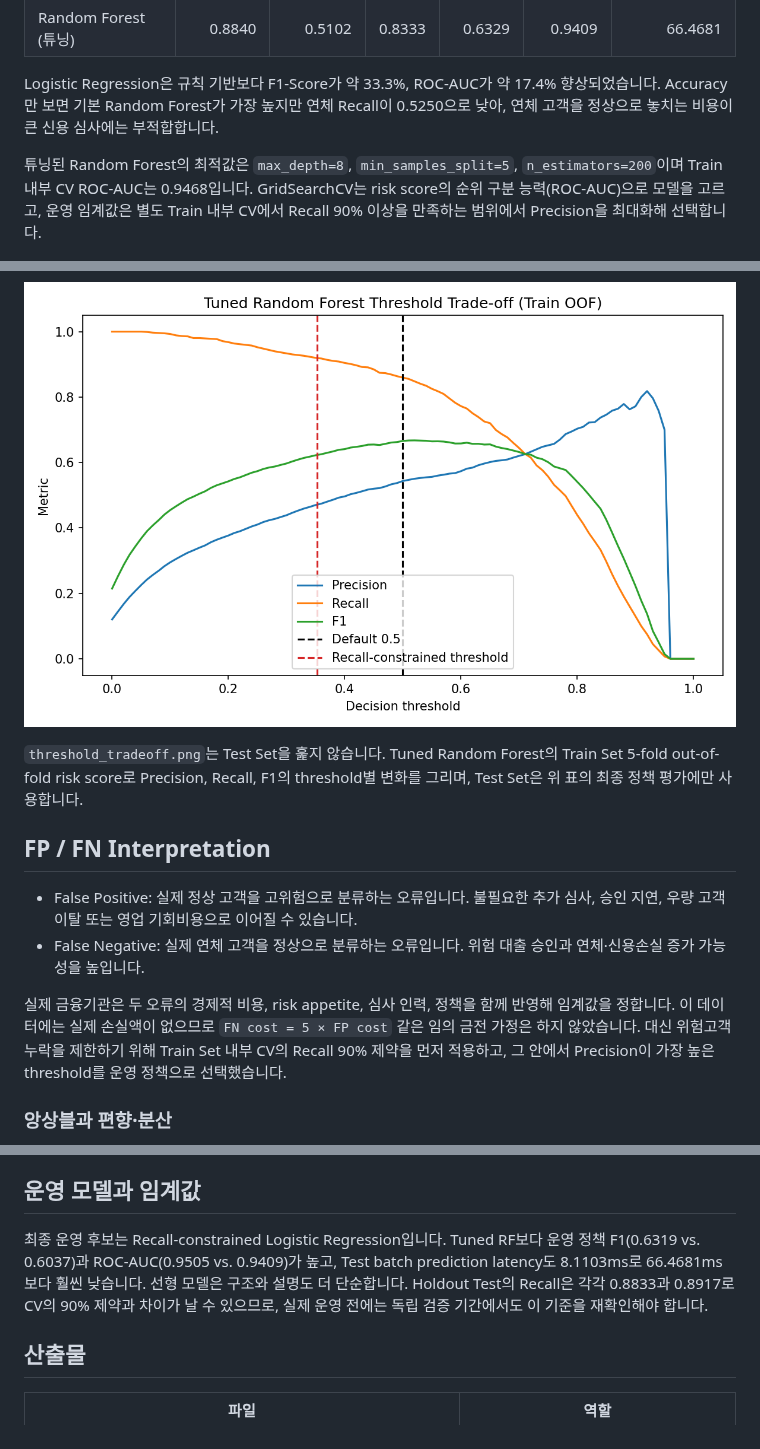
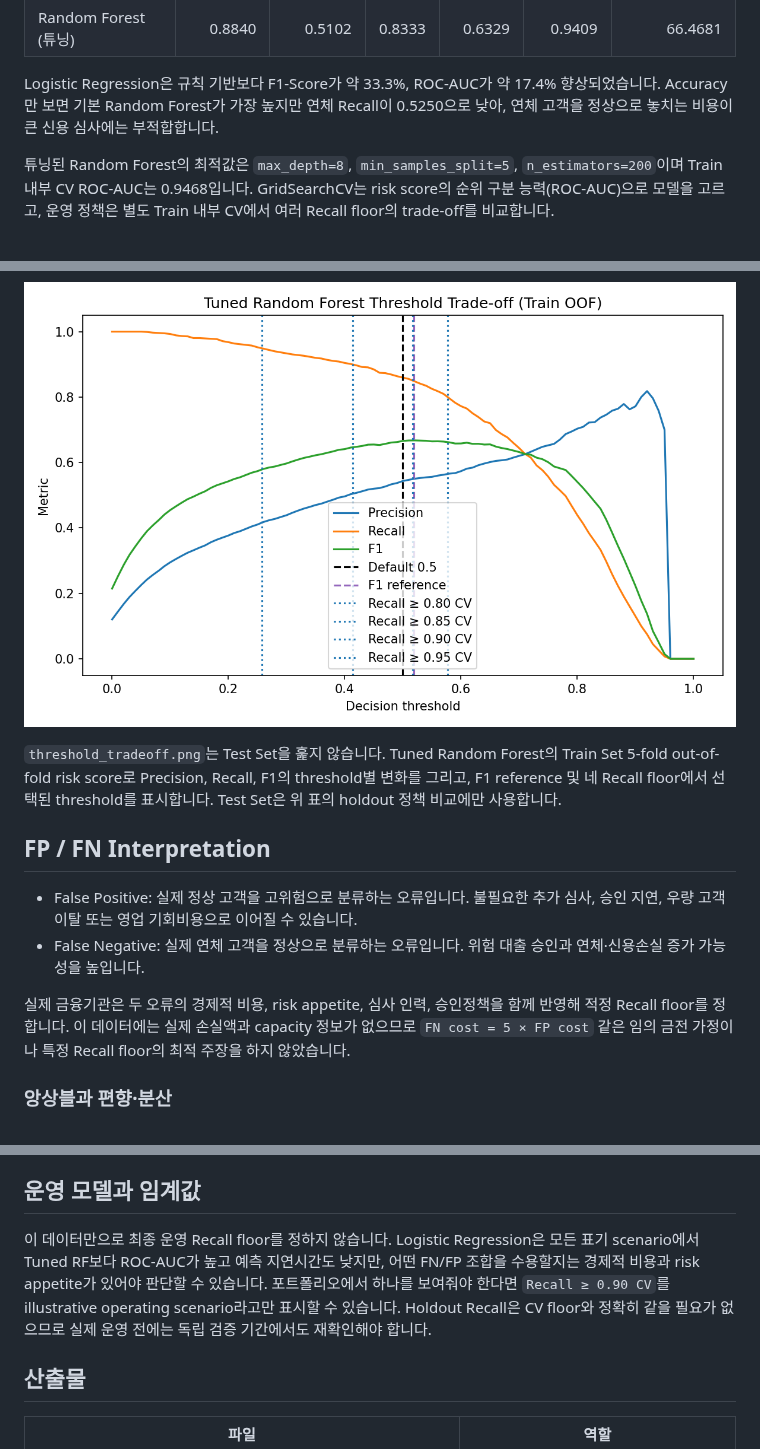
Before and after one commit to shannonlee-dev/credit-risk-modeling-pipeline, a Markdown page: README.md, 3 parts joined by grey strips. GitHub-like rendering; pictures changed too: artifacts/threshold_tradeoff.png.

```diff
--- a/README.md
+++ b/README.md
@@ -94,7 +94,7 @@ python -m pytest -v
 
 Logistic Regression은 규칙 기반보다 F1-Score가 약 33.3%, ROC-AUC가 약 17.4% 향상되었습니다. Accuracy만 보면 기본 Random Forest가 가장 높지만 연체 Recall이 0.5250으로 낮아, 연체 고객을 정상으로 놓치는 비용이 큰 신용 심사에는 부적합합니다.
 
-튜닝된 Random Forest의 최적값은 `max_depth=8`, `min_samples_split=5`, `n_estimators=200`이며 Train 내부 CV ROC-AUC는 0.9468입니다. GridSearchCV는 risk score의 순위 구분 능력(ROC-AUC)으로 모델을 고르고, 운영 임계값은 별도 Train 내부 CV에서 Recall 90% 이상을 만족하는 범위에서 Precision을 최대화해 선택합니다.
+튜닝된 Random Forest의 최적값은 `max_depth=8`, `min_samples_split=5`, `n_estimators=200`이며 Train 내부 CV ROC-AUC는 0.9468입니다. GridSearchCV는 risk score의 순위 구분 능력(ROC-AUC)으로 모델을 고르고, 운영 정책은 별도 Train 내부 CV에서 여러 Recall floor의 trade-off를 비교합니다.
 
 ![Confusion Matrix](artifacts/confusion_matrix.png)
 
@@ -163,14 +161,14 @@ F1-optimal은 F1을 0.6335에서 0.6906으로 높였지만 FN도 30건에서 57
 
 ![Tuned Random Forest threshold trade-off](artifacts/threshold_tradeoff.png)
 
-`threshold_tradeoff.png`는 Test Set을 훑지 않습니다. Tuned Random Forest의 Train Set 5-fold out-of-fold risk score로 Precision, Recall, F1의 threshold별 변화를 그리며, Test Set은 위 표의 최종 정책 평가에만 사용합니다.
+`threshold_tradeoff.png`는 Test Set을 훑지 않습니다. Tuned Random Forest의 Train Set 5-fold out-of-fold risk score로 Precision, Recall, F1의 threshold별 변화를 그리고, F1 reference 및 네 Recall floor에서 선택된 threshold를 표시합니다. Test Set은 위 표의 holdout 정책 비교에만 사용합니다.
 
 ## FP / FN Interpretation
 
 - False Positive: 실제 정상 고객을 고위험으로 분류하는 오류입니다. 불필요한 추가 심사, 승인 지연, 우량 고객 이탈 또는 영업 기회비용으로 이어질 수 있습니다.
 - False Negative: 실제 연체 고객을 정상으로 분류하는 오류입니다. 위험 대출 승인과 연체·신용손실 증가 가능성을 높입니다.
 
-실제 금융기관은 두 오류의 경제적 비용, risk appetite, 심사 인력, 정책을 함께 반영해 임계값을 정합니다. 이 데이터에는 실제 손실액이 없으므로 `FN cost = 5 × FP cost` 같은 임의 금전 가정은 하지 않았습니다. 대신 위험고객 누락을 제한하기 위해 Train Set 내부 CV의 Recall 90% 제약을 먼저 적용하고, 그 안에서 Precision이 가장 높은 threshold를 운영 정책으로 선택했습니다.
+실제 금융기관은 두 오류의 경제적 비용, risk appetite, 심사 인력, 승인정책을 함께 반영해 적정 Recall floor를 정합니다. 이 데이터에는 실제 손실액과 capacity 정보가 없으므로 `FN cost = 5 × FP cost` 같은 임의 금전 가정이나 특정 Recall floor의 최적 주장을 하지 않았습니다.
 
 ### 앙상블과 편향·분산
 
@@ -212,7 +210,7 @@ Alpha 선택은 Train Set 내부 5-fold CV 평균 RMSE만으로 수행했습니
 
 ## 운영 모델과 임계값
 
-최종 운영 후보는 Recall-constrained Logistic Regression입니다. Tuned RF보다 운영 정책 F1(0.6319 vs. 0.6037)과 ROC-AUC(0.9505 vs. 0.9409)가 높고, Test batch prediction latency도 8.1103ms로 66.4681ms보다 훨씬 낮습니다. 선형 모델은 구조와 설명도 더 단순합니다. Holdout Test의 Recall은 각각 0.8833과 0.8917로 CV의 90% 제약과 차이가 날 수 있으므로, 실제 운영 전에는 독립 검증 기간에서도 이 기준을 재확인해야 합니다.
+이 데이터만으로 최종 운영 Recall floor를 정하지 않습니다. Logistic Regression은 모든 표기 scenario에서 Tuned RF보다 ROC-AUC가 높고 예측 지연시간도 낮지만, 어떤 FN/FP 조합을 수용할지는 경제적 비용과 risk appetite가 있어야 판단할 수 있습니다. 포트폴리오에서 하나를 보여줘야 한다면 `Recall ≥ 0.90 CV`를 illustrative operating scenario라고만 표시할 수 있습니다. Holdout Recall은 CV floor와 정확히 같을 필요가 없으므로 실제 운영 전에는 독립 검증 기간에서도 재확인해야 합니다.
 
 ## 산출물
 
```
Also changed, not shown: other parts of README.md (+16 -18 lines), artifacts/confusion_matrix_threshold_comparison.png, 4 other files.
